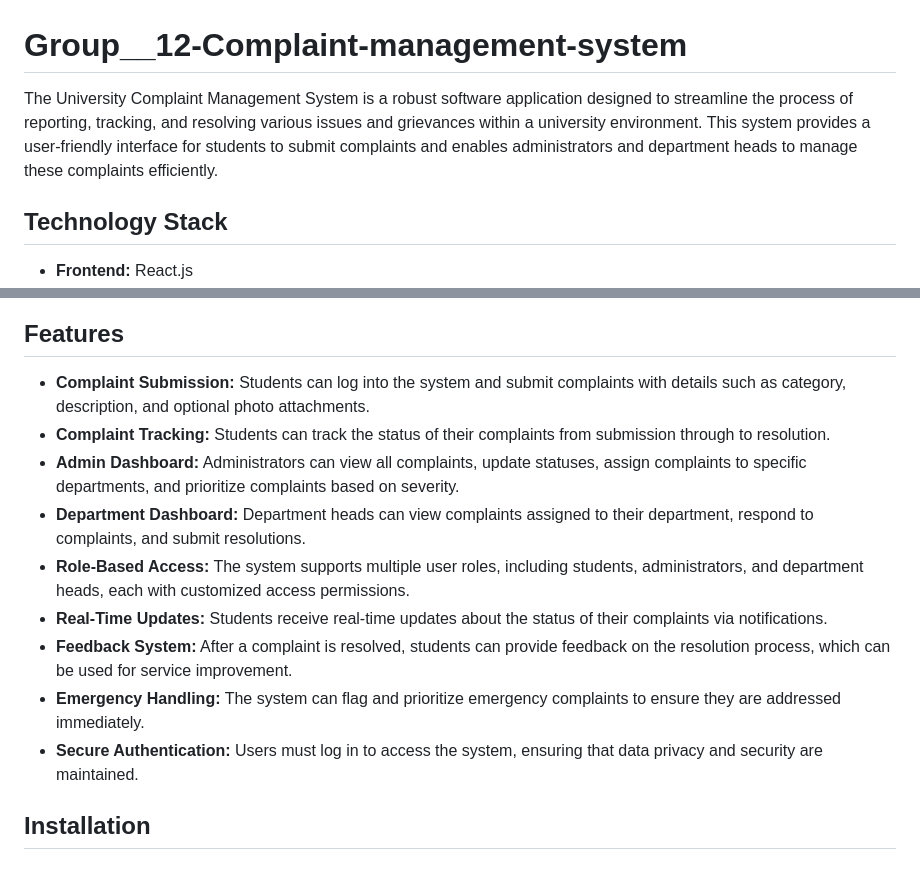
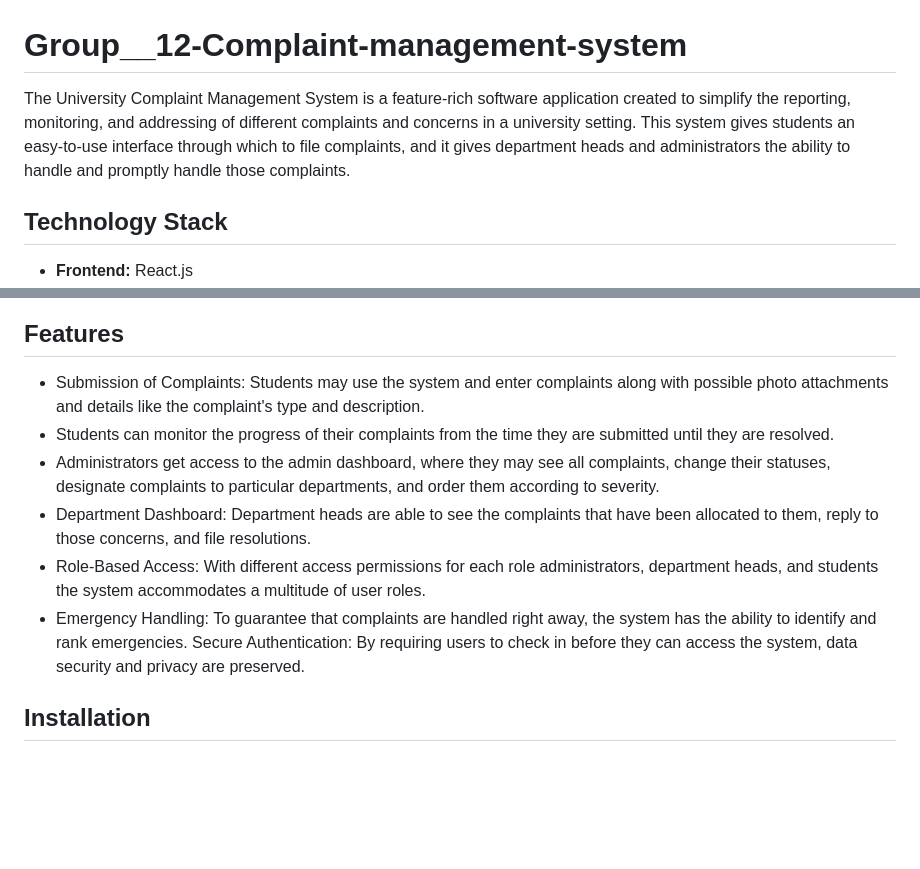
Before and after one commit to yaswant2001/Group__12-Complaint-management-system, a Markdown page: README.md, 2 parts joined by grey strips. Rendered like a GitHub page; blank space fills up the shorter version.

```diff
--- a/README.md
+++ b/README.md
@@ -1,6 +1,6 @@
 # Group__12-Complaint-management-system
 
-The University Complaint Management System is a robust software application designed to streamline the process of reporting, tracking, and resolving various issues and grievances within a university environment. This system provides a user-friendly interface for students to submit complaints and enables administrators and department heads to manage these complaints efficiently.
+The University Complaint Management System is a feature-rich software application created to simplify the reporting, monitoring, and addressing of different complaints and concerns in a university setting. This system gives students an easy-to-use interface through which to file complaints, and it gives department heads and administrators the ability to handle and promptly handle those complaints.
 
 ## Technology Stack
 
@@ -15,15 +15,14 @@ The University Complaint Management System is a robust software application desi
 
 ## Features
 
-- **Complaint Submission:** Students can log into the system and submit complaints with details such as category, description, and optional photo attachments.
-- **Complaint Tracking:** Students can track the status of their complaints from submission through to resolution.
-- **Admin Dashboard:** Administrators can view all complaints, update statuses, assign complaints to specific departments, and prioritize complaints based on severity.
-- **Department Dashboard:** Department heads can view complaints assigned to their department, respond to complaints, and submit resolutions.
-- **Role-Based Access:** The system supports multiple user roles, including students, administrators, and department heads, each with customized access permissions.
-- **Real-Time Updates:** Students receive real-time updates about the status of their complaints via notifications.
-- **Feedback System:** After a complaint is resolved, students can provide feedback on the resolution process, which can be used for service improvement.
-- **Emergency Handling:** The system can flag and prioritize emergency complaints to ensure they are addressed immediately.
-- **Secure Authentication:** Users must log in to access the system, ensuring that data privacy and security are maintained.
+- Submission of Complaints: Students may use the system and enter complaints along with possible photo attachments and details like the complaint's type and description.
+- Students can monitor the progress of their complaints from the time they are submitted until they are resolved.
+- Administrators get access to the admin dashboard, where they may see all complaints, change their statuses, designate complaints to particular departments, and order them according to severity.
+- Department Dashboard: Department heads are able to see the complaints that have been allocated to them, reply to those concerns, and file resolutions.
+- Role-Based Access: With different access permissions for each role administrators, department heads, and students the system accommodates a multitude of user roles.
+- Emergency Handling: To guarantee that complaints are handled right away, the system has the ability to identify and rank emergencies.
+Secure Authentication: By requiring users to check in before they can access the system, data security and privacy are preserved.
+
 
 ## Installation
 
```
